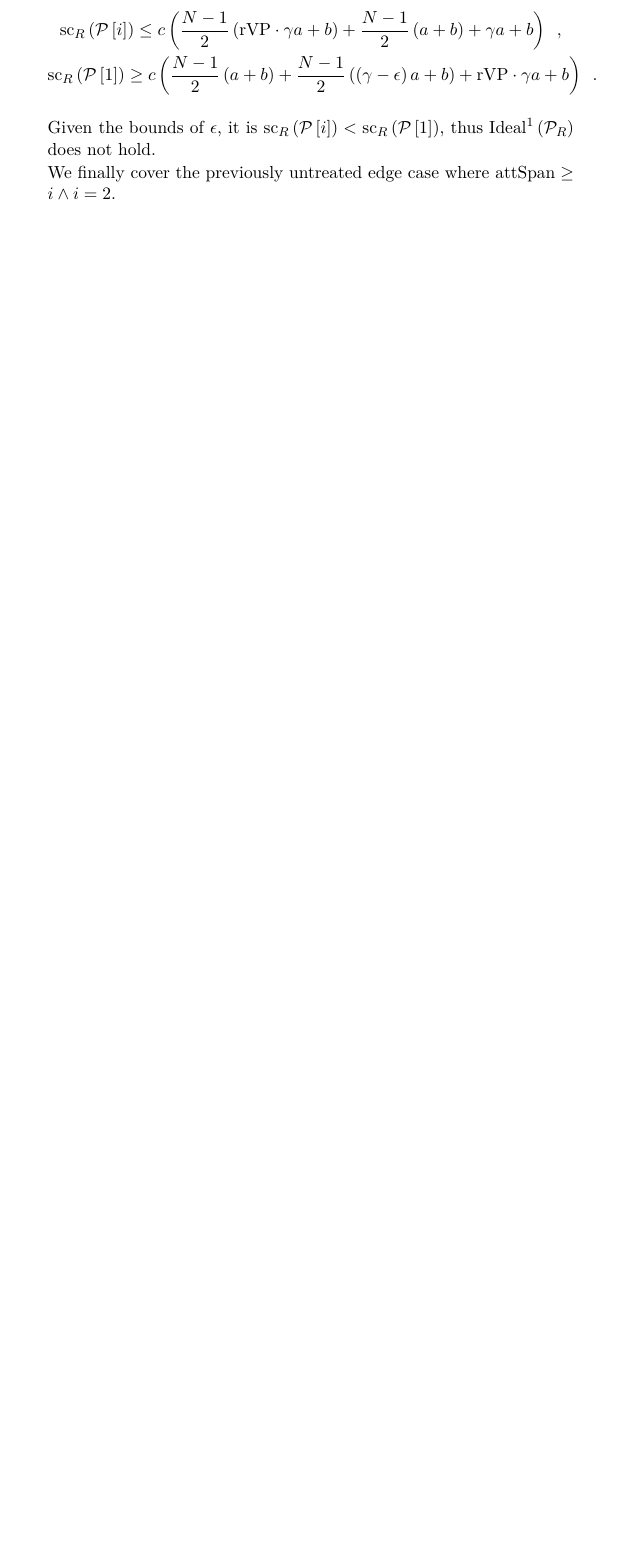
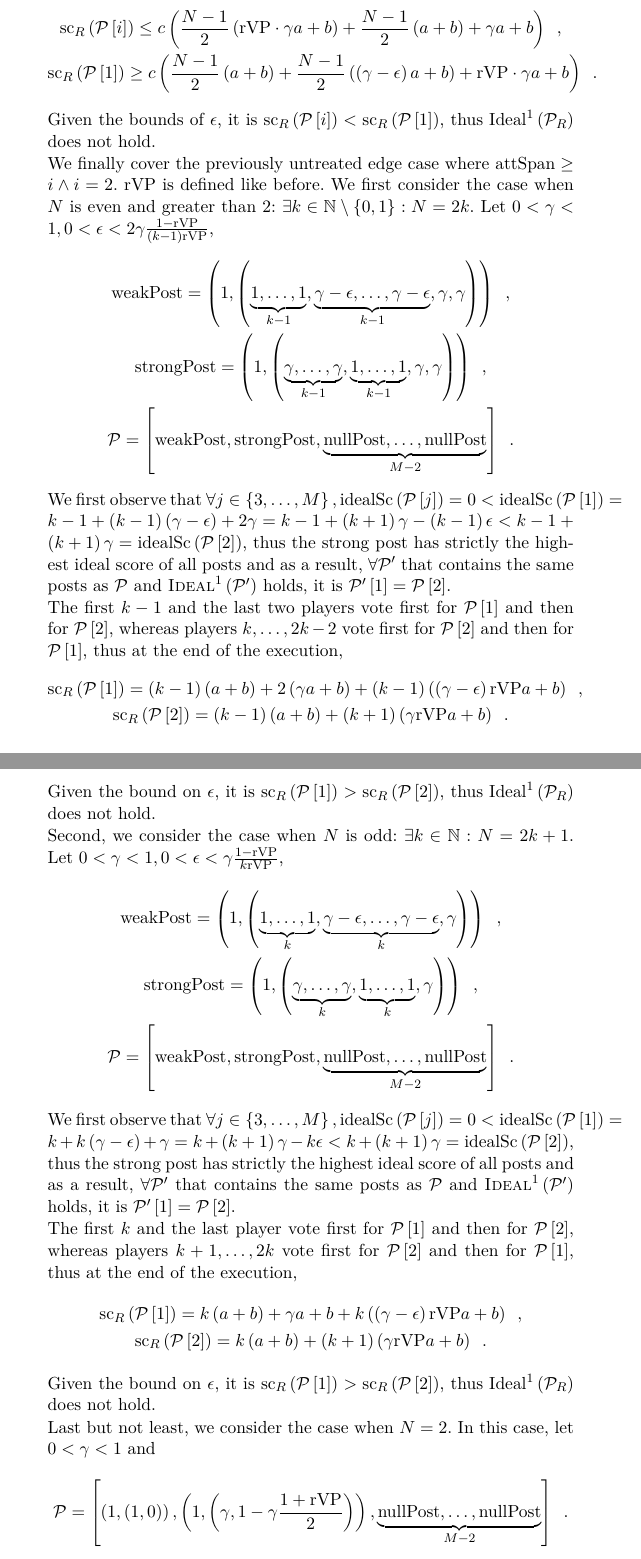
Before and after one commit to curationTeam/fairPostOrdering, a LaTeX paper (latex/contentCuration.tex, which reads latex/modelfiles/proofs/steemconvergenceproof.tex): part of page 14 of 15 before the commit and two parts of pages 14 and 15 of 17 after it, the two joined at a grey line, cut so that both start at the same text, the shorter picture padded with empty space. Compiled offline with pdfLaTeX.

Commit message:
Complete proof

```diff
--- a/latex/modelfiles/proofs/steemconvergenceproof.tex
+++ b/latex/modelfiles/proofs/steemconvergenceproof.tex
@@ -298,4 +298,88 @@
     $\mathrm{Ideal}^1\left(\postlist_{\rounds}\right)$ does not hold.
 
     We finally cover the previously untreated edge case where $\attspan \geq i
-    \wedge i = 2$.
+    \wedge i = 2$. $\rvp$ is defined like before. We first consider the case
+    when $\playerlen$ is even and greater than 2: $\exists k \in \mathbb{N}
+    \setminus \left\{0, 1\right\}: \playerlen = 2k$. Let $0 < \gamma < 1, 0 <
+    \epsilon < 2 \gamma \frac{1 - \rvp}{\left(k - 1\right)\rvp}$,
+    \begin{gather*}
+      \weakpost = \left(1, \left(\underbrace{1, \dots, 1}_{k - 1},
+      \underbrace{\gamma - \epsilon, \dots, \gamma - \epsilon}_{k - 1}, \gamma,
+      \gamma\right)\right) \enspace, \\
+      \strongpost = \left(1, \left(\underbrace{\gamma, \dots, \gamma}_{k - 1},
+      \underbrace{1, \dots, 1}_{k - 1}, \gamma, \gamma\right)\right) \enspace,
+      \\
+      \postlist = \left[\weakpost, \strongpost, \underbrace{\nullpost, \dots,
+      \nullpost}_{\postlen - 2}\right] \enspace.
+    \end{gather*}
+    We first observe that $\forall j \in \left\{3, \dots, \postlen\right\},
+    \idsc{\postlist\left[j\right]} = 0 < \idsc{\postlist\left[1\right]} = k - 1 +
+    \left(k - 1\right)\left(\gamma - \epsilon\right) + 2\gamma = k - 1 + \left(k
+    + 1\right)\gamma - \left(k - 1\right)\epsilon < k - 1 + \left(k +
+    1\right)\gamma = \idsc{\postlist\left[2\right]}$, thus the strong post has
+    strictly the highest ideal score of all posts and as a result, $\forall
+    \postlist'$ that contains the same posts as $\postlist$ and
+    $\textsc{Ideal}^1\left(\postlist'\right)$ holds, it is
+    $\postlist'\left[1\right] = \postlist\left[2\right]$.
+
+    The first $k - 1$ and the last two players vote first for
+    $\postlist\left[1\right]$ and then for $\postlist\left[2\right]$, whereas
+    players $k, \dots, 2k - 2$ vote first for $\postlist\left[2\right]$ and then
+    for $\postlist\left[1\right]$, thus at the end of the execution,
+    \begin{gather*}
+      \mathrm{sc}_{\rounds}\left(\postlist\left[1\right]\right) = \left(k -
+      1\right)\left(a + b\right) + 2\left(\gamma a + b\right) + \left(k -
+      1\right)\left(\left(\gamma - \epsilon\right)\rvp a + b\right) \enspace, \\
+      \mathrm{sc}_{\rounds}\left(\postlist\left[2\right]\right) = \left(k -
+      1\right)\left(a + b\right) + \left(k + 1\right)\left(\gamma \rvp a +
+      b\right) \enspace.
+    \end{gather*}
+    Given the bound on $\epsilon$, it is
+    $\mathrm{sc}_{\rounds}\left(\postlist\left[1\right]\right) >
+    \mathrm{sc}_{\rounds}\left(\postlist\left[2\right]\right)$, thus
+    $\mathrm{Ideal}^1\left(\postlist_{\rounds}\right)$ does not hold.
+
+    Second, we consider the case when $\playerlen$ is odd: $\exists k \in
+    \mathbb{N}: \playerlen = 2k + 1$. Let $0 < \gamma < 1, 0 <
+    \epsilon < \gamma \frac{1 - \rvp}{k\rvp}$,
+    \begin{gather*}
+      \weakpost = \left(1, \left(\underbrace{1, \dots, 1}_{k},
+      \underbrace{\gamma - \epsilon, \dots, \gamma - \epsilon}_{k},
+      \gamma\right)\right) \enspace, \\
+      \strongpost = \left(1, \left(\underbrace{\gamma, \dots, \gamma}_{k},
+      \underbrace{1, \dots, 1}_{k}, \gamma\right)\right) \enspace, \\
+      \postlist = \left[\weakpost, \strongpost, \underbrace{\nullpost, \dots,
+      \nullpost}_{\postlen - 2}\right] \enspace.
+    \end{gather*}
+    We first observe that $\forall j \in \left\{3, \dots, \postlen\right\},
+    \idsc{\postlist\left[j\right]} = 0 < \idsc{\postlist\left[1\right]} = k +
+    k\left(\gamma - \epsilon\right) + \gamma = k + \left(k + 1\right)\gamma
+    -k\epsilon < k + \left(k + 1\right)\gamma = \idsc{\postlist\left[2\right]}$,
+    thus the strong post has strictly the highest ideal score of all posts and
+    as a result, $\forall \postlist'$ that contains the same posts as
+    $\postlist$ and $\textsc{Ideal}^1\left(\postlist'\right)$ holds, it is
+    $\postlist'\left[1\right] = \postlist\left[2\right]$.
+
+    The first $k$ and the last player vote first for $\postlist\left[1\right]$
+    and then for $\postlist\left[2\right]$, whereas players $k + 1, \dots, 2k$
+    vote first for $\postlist\left[2\right]$ and then for
+    $\postlist\left[1\right]$, thus at the end of the execution,
+    \begin{gather*}
+      \mathrm{sc}_{\rounds}\left(\postlist\left[1\right]\right) = k\left(a +
+      b\right) + \gamma a + b + k\left(\left(\gamma - \epsilon\right)\rvp a +
+      b\right) \enspace, \\
+      \mathrm{sc}_{\rounds}\left(\postlist\left[2\right]\right) = k\left(a +
+      b\right) + \left(k + 1\right)\left(\gamma \rvp a + b\right) \enspace.
+    \end{gather*}
+    Given the bound on $\epsilon$, it is
+    $\mathrm{sc}_{\rounds}\left(\postlist\left[1\right]\right) >
+    \mathrm{sc}_{\rounds}\left(\postlist\left[2\right]\right)$, thus
+    $\mathrm{Ideal}^1\left(\postlist_{\rounds}\right)$ does not hold.
+
+    Last but not least, we consider the case when $\playerlen = 2$. In this
+    case, let $0 < \gamma < 1$ and
+    \begin{equation*}
+      \postlist = \left[\left(1, \left(1, 0\right)\right), \left(1,
+      \left(\gamma, 1 - \gamma\frac{1 + \rvp}{2}\right)\right),
+      \underbrace{\nullpost, \dots, \nullpost}_{\postlen - 2}\right] \enspace.
+    \end{equation*}
```
Also changed, not shown: latex/modelfiles/proofs/steemconvergenceproof.tex (14 more changed lines).
